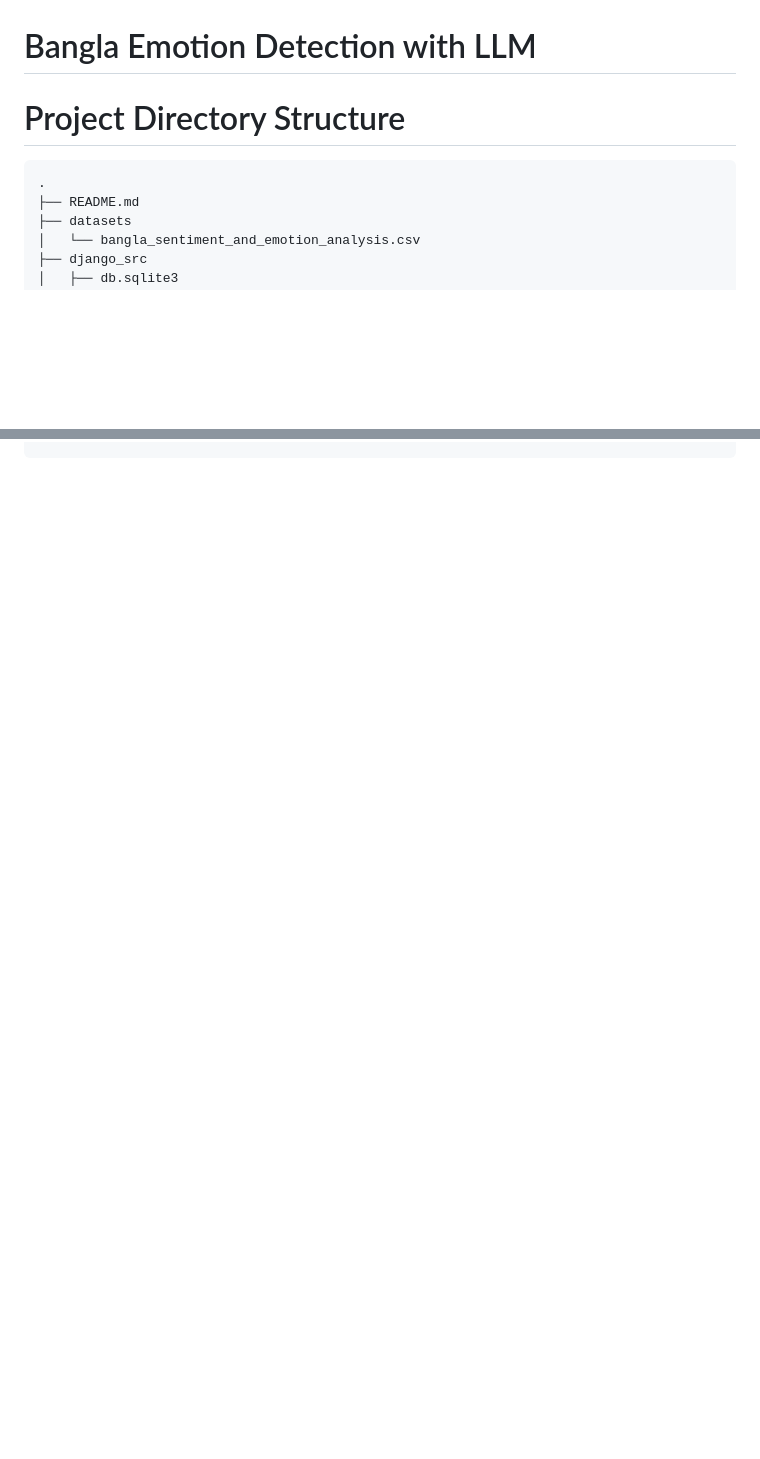
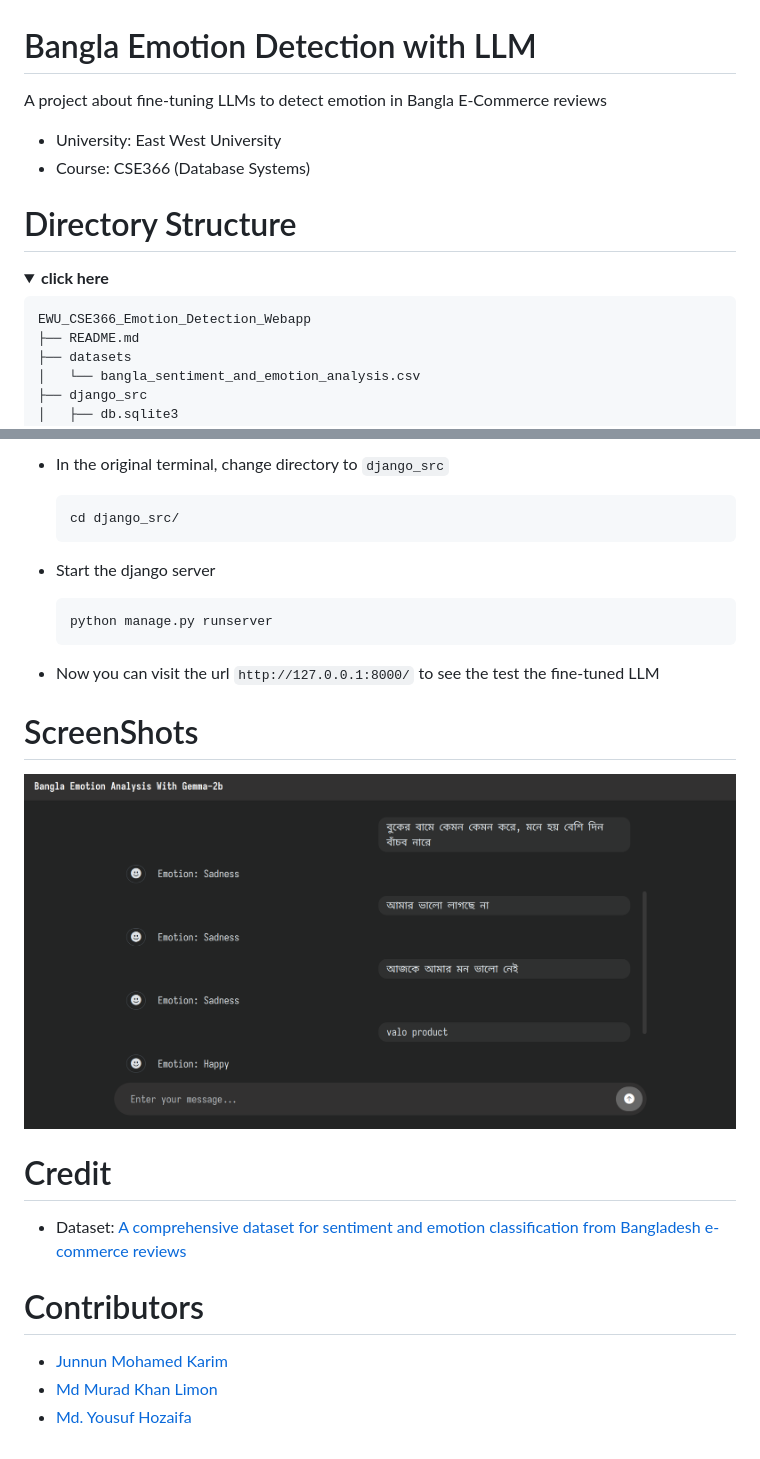
Before and after one commit to junnunkarim/EWU_CSE366_Emotion_Detection_Webapp, a Markdown page: README.md, 2 parts joined by grey strips. Drawn GitHub-style; pictures changed too: ss/bangla_emotion_analysis.png (added); folded sections open; blank space fills up the shorter version.

Commit message:
added Setup intructions in README; added ollama modelfile; updated project report; added screenshots

````diff
--- a/README.md
+++ b/README.md
@@ -1,9 +1,17 @@
 # Bangla Emotion Detection with LLM
 
-# Project Directory Structure
+A project about fine-tuning LLMs to detect emotion in Bangla E-Commerce reviews
+
+- University: East West University
+- Course: CSE366 (Database Systems)
+
+# Directory Structure
+
+<details>
+<summary><b>click here</b></summary>
 
 ```
-.
+EWU_CSE366_Emotion_Detection_Webapp
 ├── README.md
 ├── datasets
 │   └── bangla_sentiment_and_emotion_analysis.csv
@@ -41,0 +127,26 @@
+- In the original terminal, change directory to `django_src`
+
+    ```bash
+    cd django_src/
+    ```
+
+-  Start the django server
+
+    ```bash
+    python manage.py runserver
+    ```
+
+- Now you can visit the url `http://127.0.0.1:8000/` to see the test the fine-tuned LLM
+
+</details>
+
+# ScreenShots
+![img](/ss/bangla_emotion_analysis.png)
+
+# Credit
+- Dataset: [A comprehensive dataset for sentiment and emotion classification from Bangladesh e-commerce reviews](https://www.sciencedirect.com/science/article/pii/S235234092400026X)
+
+# Contributors
+- [Junnun Mohamed Karim](https://www.github.com/junnunkarim)
+- [Md Murad Khan Limon](https://github.com/muradkhanlimon)
+- [Md. Yousuf Hozaifa](https://www.github.com/Yousuf-Hozaifa)
````
Also changed, not shown: other parts of README.md (+77 -0 lines), 7 other files.
